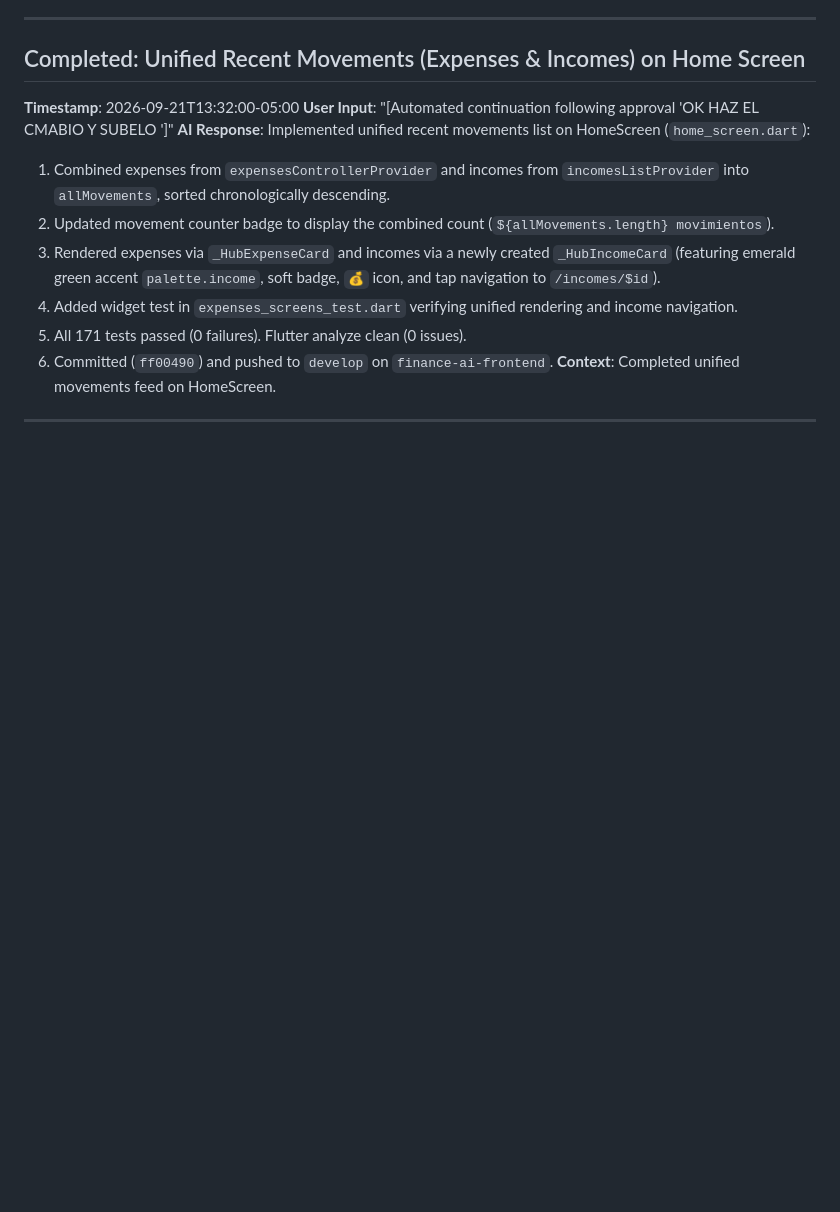
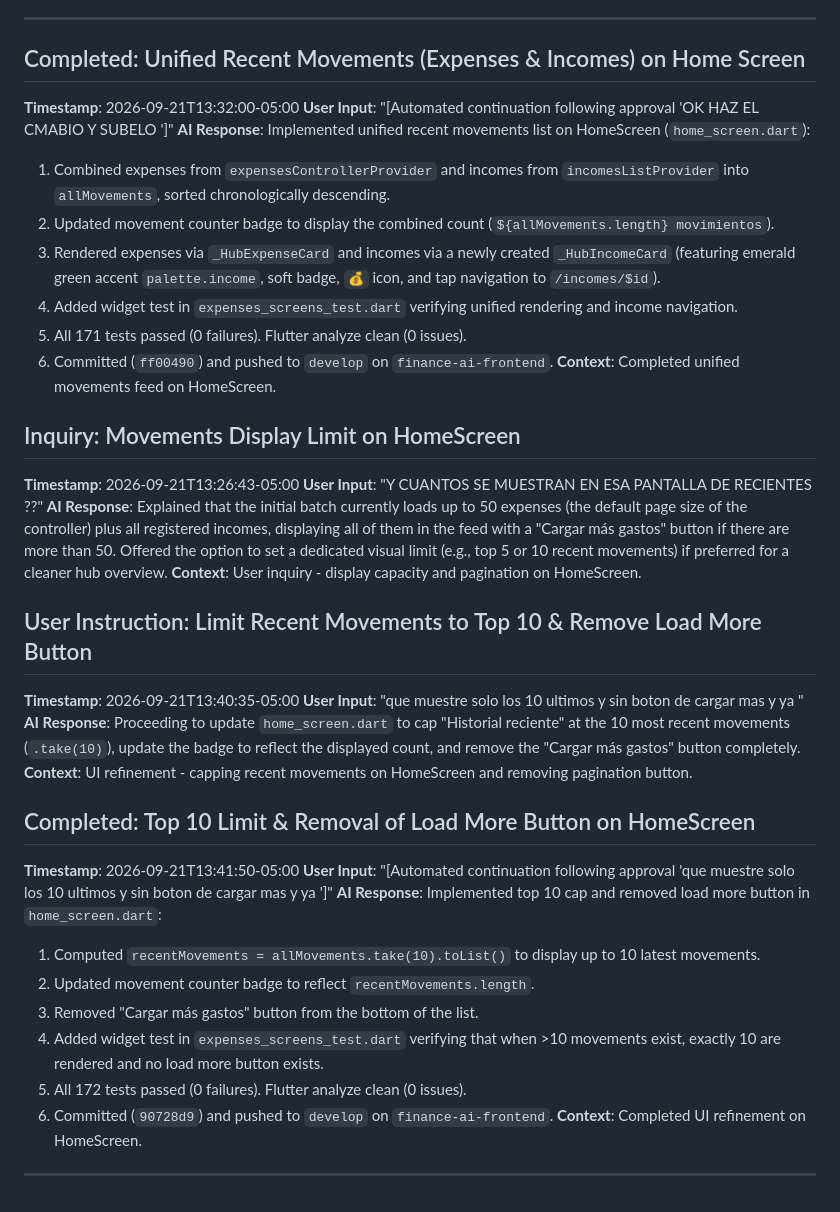
Before and after one commit to NullCorvus/finance-ai, a Markdown page: aidlc-docs/audit.md, the part around the change. GitHub-like rendering; blank space fills up the shorter version.

Commit message:
docs(audit): log top 10 limit and removal of load more button on home screen

```diff
--- a/aidlc-docs/audit.md
+++ b/aidlc-docs/audit.md
@@ -1551,4 +1551,28 @@ A2: (Recommended) Chips modernos con fondo suave: Fondo claro sutil con borde y
 6. Committed (`ff00490`) and pushed to `develop` on `finance-ai-frontend`.
 **Context**: Completed unified movements feed on HomeScreen.
 
----
+## Inquiry: Movements Display Limit on HomeScreen
+**Timestamp**: 2026-09-21T13:26:43-05:00
+**User Input**: "Y CUANTOS SE MUESTRAN EN ESA PANTALLA DE RECIENTES ??"
+**AI Response**: Explained that the initial batch currently loads up to 50 expenses (the default page size of the controller) plus all registered incomes, displaying all of them in the feed with a "Cargar más gastos" button if there are more than 50. Offered the option to set a dedicated visual limit (e.g., top 5 or 10 recent movements) if preferred for a cleaner hub overview.
+**Context**: User inquiry - display capacity and pagination on HomeScreen.
+
+## User Instruction: Limit Recent Movements to Top 10 & Remove Load More Button
+**Timestamp**: 2026-09-21T13:40:35-05:00
+**User Input**: "que muestre solo los 10 ultimos y sin boton de cargar mas y ya "
+**AI Response**: Proceeding to update `home_screen.dart` to cap "Historial reciente" at the 10 most recent movements (`.take(10)`), update the badge to reflect the displayed count, and remove the "Cargar más gastos" button completely.
+**Context**: UI refinement - capping recent movements on HomeScreen and removing pagination button.
+
+## Completed: Top 10 Limit & Removal of Load More Button on HomeScreen
+**Timestamp**: 2026-09-21T13:41:50-05:00
+**User Input**: "[Automated continuation following approval 'que muestre solo los 10 ultimos y sin boton de cargar mas y ya ']"
+**AI Response**: Implemented top 10 cap and removed load more button in `home_screen.dart`:
+1. Computed `recentMovements = allMovements.take(10).toList()` to display up to 10 latest movements.
+2. Updated movement counter badge to reflect `recentMovements.length`.
+3. Removed "Cargar más gastos" button from the bottom of the list.
+4. Added widget test in `expenses_screens_test.dart` verifying that when >10 movements exist, exactly 10 are rendered and no load more button exists.
+5. All 172 tests passed (0 failures). Flutter analyze clean (0 issues).
+6. Committed (`90728d9`) and pushed to `develop` on `finance-ai-frontend`.
+**Context**: Completed UI refinement on HomeScreen.
+
+---
```
